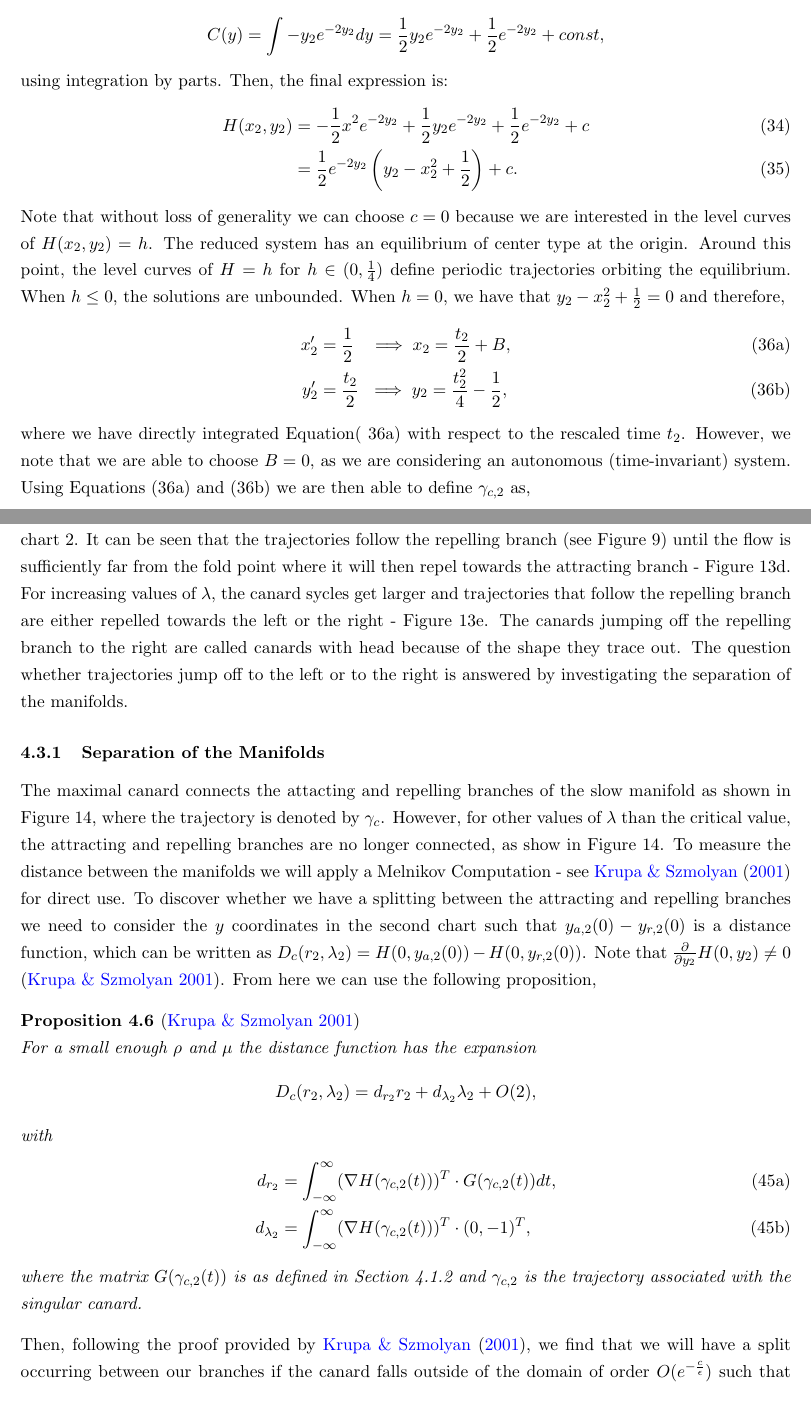
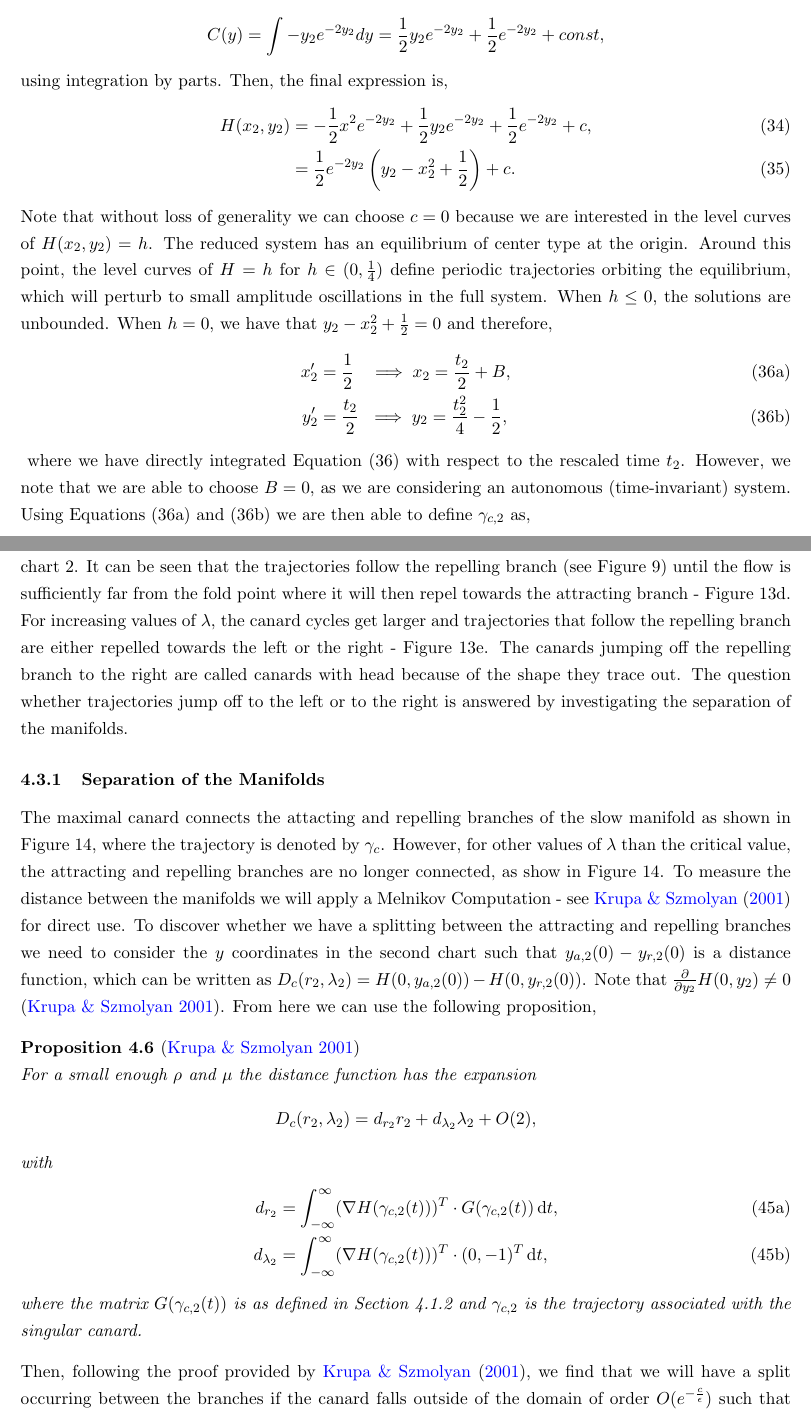
Before and after one commit to Tom271/FastSlowDynamics, a LaTeX paper (main.tex, which reads Chapters/canards.tex): two parts of pages 30 and 34 of 60, joined at a grey line, cut so that both start at the same text. Compiled offline with pdfLaTeX.

Commit message:
Update canards.tex

```diff
--- a/Chapters/canards.tex
+++ b/Chapters/canards.tex
@@ -200,19 +200,20 @@ Finally we integrate $C'(y)$ in order to find an explicit expression for $H$,
 C(y) = \int - y_2 e^{-2y_2} dy = \frac{1}{2} y_2 e^{-2y_2} + \frac{1}{2} e^{-2y_2} + const,
 \end{align*}
 using integration by parts.
-Then, the final expression is:
+Then, the final expression is,
 \begin{align}
-H(x_2,y_2)&=- \frac{1}{2} x^2 e^{-2y_2} + \frac{1}{2} y_2 e^{-2y_2} + \frac{1}{2} e^{-2y_2} + c\\
+H(x_2,y_2)&=- \frac{1}{2} x^2 e^{-2y_2} + \frac{1}{2} y_2 e^{-2y_2} + \frac{1}{2} e^{-2y_2} + c,\\
 &= \frac{1}{2}e^{-2y_2}\left(y_2-x^2_2+\frac{1}{2}\right) +c. \label{eq: const of motion}
 \end{align}
-Note that without loss of generality we can choose $c=0$ because we are interested in the level curves of $H(x_2,y_2)=h$. The reduced system has an equilibrium of center type at the origin. Around this point, the level curves of $H=h$ for $h \in (0,\frac{1}{4})$ define periodic trajectories orbiting the equilibrium. When $h\leq0$, the solutions are unbounded. When $h=0$, we have that $y_2-x_2^2+\frac{1}{2}=0$ and therefore,
+Note that without loss of generality we can choose $c=0$ because we are interested in the level curves of $H(x_2,y_2)=h$. The reduced system has an equilibrium of center type at the origin. Around this point, the level curves of $H=h$ for $h \in (0,\frac{1}{4})$ define periodic trajectories orbiting the equilibrium, which will perturb to small amplitude oscillations in the full system. When $h\leq0$, the solutions are unbounded. When $h=0$, we have that $y_2-x_2^2+\frac{1}{2}=0$ and therefore,
 \begin{subequations}
 	\begin{align}
 	x_2'&=\frac{1}{2}\ \	\implies x_2=\frac{t_2}{2}+B, \label{canard: trajectory x}\\
 	y_2'&=\frac{t_2}{2}\ \implies y_2=\frac{t_2^2}{4}-\frac{1}{2}, \label{canard: trajectory y}
 	\end{align}
+	\label{canard: trajectory xy}
 \end{subequations}
-where we have directly integrated Equation( \ref{canard: trajectory x}) with respect to the rescaled time $ t_2 $. However, we note that we are able to choose $B=0 $, as we are considering an autonomous (time-invariant) system. Using Equations (\ref{canard: trajectory x}) and (\ref{canard: trajectory y}) we are then able to define $ \gamma_{c,2} $ as,
+where we have directly integrated Equation (\ref{canard: trajectory xy}) with respect to the rescaled time $ t_2 $. However, we note that we are able to choose $B=0 $, as we are considering an autonomous (time-invariant) system. Using Equations (\ref{canard: trajectory x}) and (\ref{canard: trajectory y}) we are then able to define $ \gamma_{c,2} $ as,
 \begin{equation}
 \gamma_{c,2}(t_2)=(x_{c,2}(t_2),y_{c,2}(t_2))=\left(\frac{t_2}{2},\frac{t^2_2}{4}-\frac{1}{2}\right).   \label{eq: gamma c2}
 \end{equation}
@@ -334,7 +335,7 @@ The eigenvalues of the system are $ \sigma=0 $ and $ \sigma=\frac{2x-x^2\pm\sqrt
 	\caption{The trajectories associated with the canards case of the \vdp system.}
 	\label{fig: 4 canard }
 \end{figure}\newpage
-From Figure \ref{fig: 4 canard } we can see the progression of the flow over the system. From Figure \ref{fig:timing1} we see that the flow starts at an initial condition of $ (x,y)=(1,1) $ and travels along the fast flow towards the attracting branch. Then in Figure \ref{fig:timing2} the flow has hit the attracting branch, where it then follows along the slow flow towards the fold point at $ (x,y)=(0,0) $, which is described by Figure \ref{fig:timing3}. Then from Figures \ref{fig:timing3} and \ref{fig:timing4} we can observe the Hopf bifurcation. These small amplitude oscillations are the pertubation of the closed orbits due to the constant of motion found in the singular limit in chart 2.  It can be seen that the trajectories follow the repelling branch (see Figure \ref{fig: Canard Point}) until the flow is sufficiently far from the fold point where it will then repel towards the attracting branch - Figure \ref{fig:timing4}. For increasing values of $\lambda$, the canard sycles get larger and trajectories that follow the repelling branch are either repelled towards the left or the right - Figure \ref{fig: hopf growth}. The canards jumping off the repelling branch to the right are called canards with head because of the shape they trace out.
+From Figure \ref{fig: 4 canard } we can see the progression of the flow over the system. From Figure \ref{fig:timing1} we see that the flow starts at an initial condition of $ (x,y)=(1,1) $ and travels along the fast flow towards the attracting branch. Then in Figure \ref{fig:timing2} the flow has hit the attracting branch, where it then follows along the slow flow towards the fold point at $ (x,y)=(0,0) $, which is described by Figure \ref{fig:timing3}. Then from Figures \ref{fig:timing3} and \ref{fig:timing4} we can observe the Hopf bifurcation. These small amplitude oscillations are the pertubation of the closed orbits due to the constant of motion found in the singular limit in chart 2.  It can be seen that the trajectories follow the repelling branch (see Figure \ref{fig: Canard Point}) until the flow is sufficiently far from the fold point where it will then repel towards the attracting branch - Figure \ref{fig:timing4}. For increasing values of $\lambda$, the canard cycles get larger and trajectories that follow the repelling branch are either repelled towards the left or the right - Figure \ref{fig: hopf growth}. The canards jumping off the repelling branch to the right are called canards with head because of the shape they trace out.
 The question whether trajectories jump off to the left or to the right is answered by investigating the separation of the manifolds.
 
 
@@ -355,12 +356,12 @@ The maximal canard connects the attacting and repelling branches of the slow man
 	with
 	\begin{subequations}
 		\begin{align}
-		d_{r_2}&=\int_{-\infty}^{\infty}(\nabla H(\gamma_{c,2}(t)))^T\cdot G(\gamma_{c,2}(t))dt,\\
-		d_{\lambda_2}&=\int_{-\infty}^{\infty}(\nabla H(\gamma_{c,2}(t)))^T\cdot (0,-1)^T,
+		d_{r_2}&=\int_{-\infty}^{\infty}(\nabla H(\gamma_{c,2}(t)))^T\cdot G(\gamma_{c,2}(t))\dif t,\\
+		d_{\lambda_2}&=\int_{-\infty}^{\infty}(\nabla H(\gamma_{c,2}(t)))^T\cdot (0,-1)^T \dif t,
 		\end{align}
 	\end{subequations}
 	where the matrix $ G(\gamma_{c,2}(t)) $ is as defined in Section \ref{sec:dynamics-in-texorpdfstringk1k1} and $ \gamma_{c,2} $ is the trajectory associated with the singular canard.
 \end{prop}
-Then, following the proof provided by \citet{krupa2001}, we find that we will have a split occurring between our branches if the canard falls outside of the domain of order $ O(e^{-\frac{c}{\epsilon}}) $ \st $ D_c(r_2,\lambda_2)\neq 0 $. We can calculate these explicitly for the the \vdp system by using Equations \ref{eq: const of motion}, \ref{eq: gamma c2} and $ G(x_2,y_2)=(-\frac{x_2^3}{3},0)^T $. Consequently we have,
+Then, following the proof provided by \citet{krupa2001}, we find that we will have a split occurring between the branches if the canard falls outside of the domain of order $ O(e^{-\frac{c}{\epsilon}}) $ \st $ D_c(r_2,\lambda_2)\neq 0 $. We can calculate these explicitly for the the \vdp system by using Equations \ref{eq: const of motion}, \ref{eq: gamma c2} and $ G(x_2,y_2)=(-\frac{x_2^3}{3},0)^T $. Consequently we have,
 
 \begin{align*}
```
Also changed, not shown: Chapters/canards.tex (26 more changed lines).
